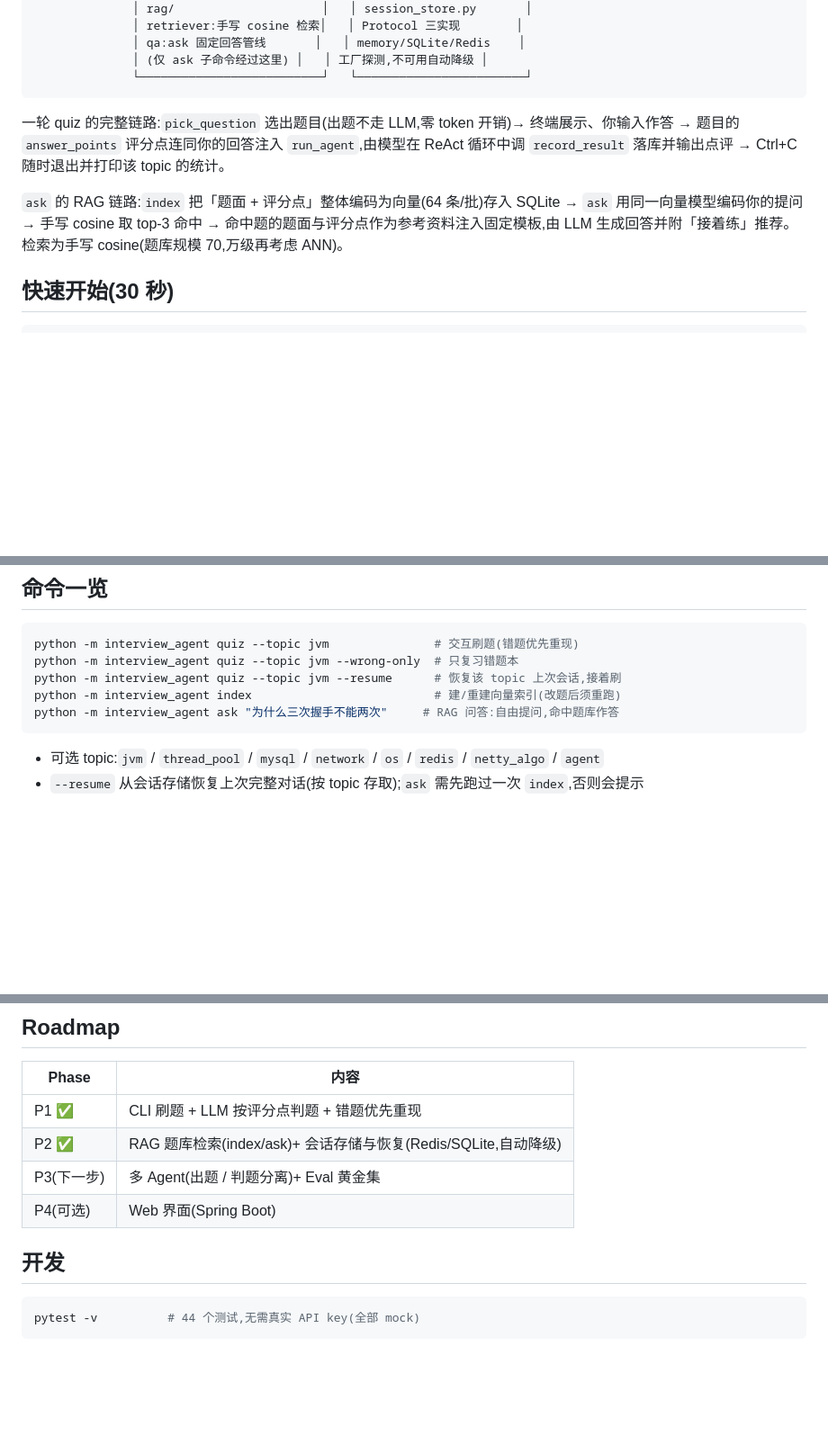
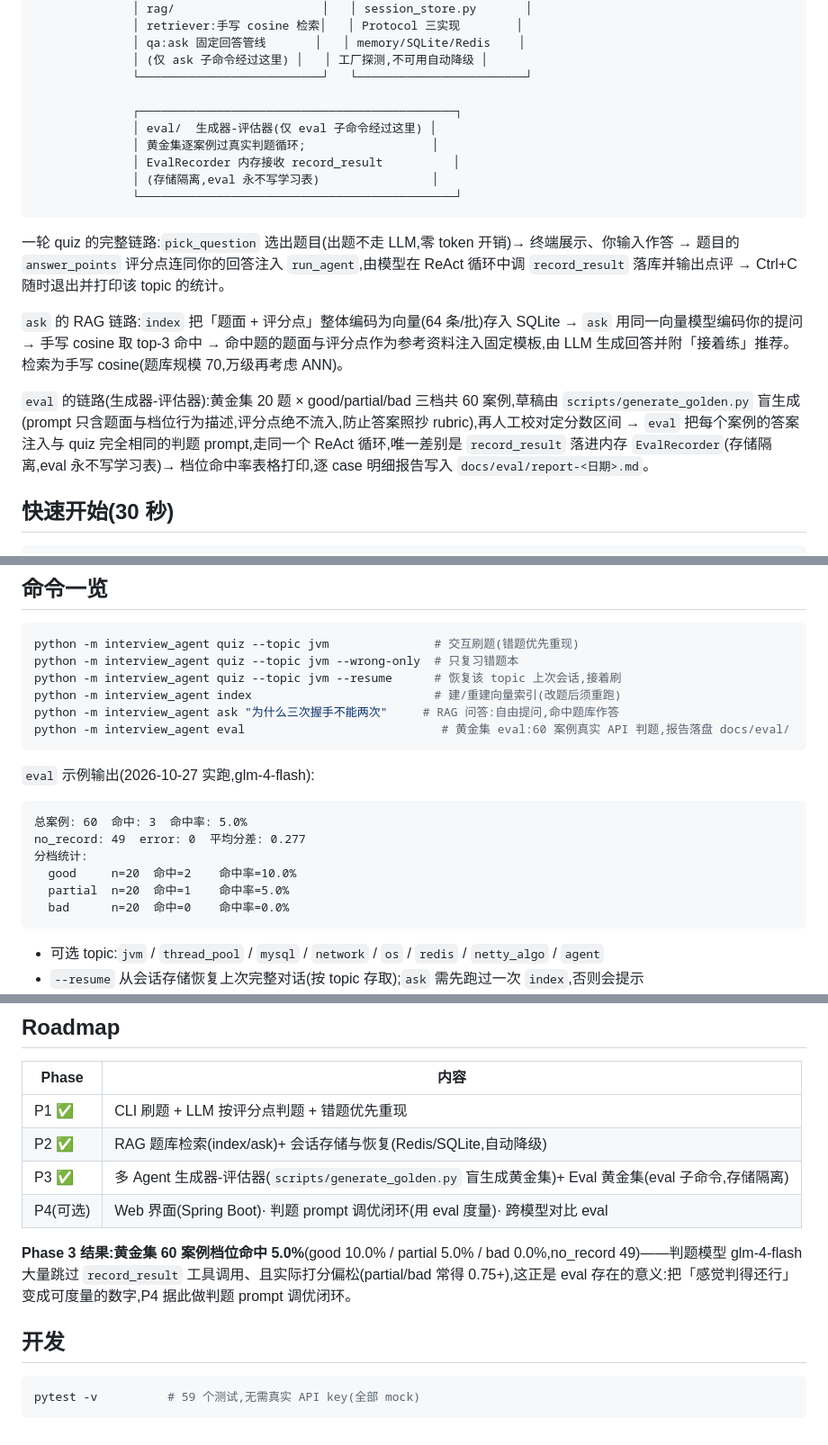
Before and after one commit to Wave-Han/interview-agent, a Markdown page: README.md, 3 parts joined by grey strips. Shown at 90% size. GitHub-like rendering; blank space fills up the shorter version.

Commit message:
feat: real eval run, docs sync
Co-Authored-By: Claude Code <noreply@anthropic.com>

````diff
--- a/README.md
+++ b/README.md
@@ -35,11 +35,20 @@ AI Agent 驱动的命令行刷题工具:针对 Java 后端 / AI Agent 方向的
               │ qa:ask 固定回答管线       │   │ memory/SQLite/Redis    │
               │ (仅 ask 子命令经过这里) │   │ 工厂探测,不可用自动降级 │
               └──────────────────────────┘   └────────────────────────┘
+
+              ┌─────────────────────────────────────────────┐
+              │ eval/  生成器-评估器(仅 eval 子命令经过这里) │
+              │ 黄金集逐案例过真实判题循环;                  │
+              │ EvalRecorder 内存接收 record_result          │
+              │ (存储隔离,eval 永不写学习表)                │
+              └─────────────────────────────────────────────┘
 ```
 
 一轮 quiz 的完整链路:`pick_question` 选出题目(出题不走 LLM,零 token 开销)→ 终端展示、你输入作答 → 题目的 `answer_points` 评分点连同你的回答注入 `run_agent`,由模型在 ReAct 循环中调 `record_result` 落库并输出点评 → Ctrl+C 随时退出并打印该 topic 的统计。
 
 `ask` 的 RAG 链路:`index` 把「题面 + 评分点」整体编码为向量(64 条/批)存入 SQLite → `ask` 用同一向量模型编码你的提问 → 手写 cosine 取 top-3 命中 → 命中题的题面与评分点作为参考资料注入固定模板,由 LLM 生成回答并附「接着练」推荐。检索为手写 cosine(题库规模 70,万级再考虑 ANN)。
+
+`eval` 的链路(生成器-评估器):黄金集 20 题 × good/partial/bad 三档共 60 案例,草稿由 `scripts/generate_golden.py` 盲生成(prompt 只含题面与档位行为描述,评分点绝不流入,防止答案照抄 rubric),再人工校对定分数区间 → `eval` 把每个案例的答案注入与 quiz 完全相同的判题 prompt,走同一个 ReAct 循环,唯一差别是 `record_result` 落进内存 `EvalRecorder`(存储隔离,eval 永不写学习表)→ 档位命中率表格打印,逐 case 明细报告写入 `docs/eval/report-<日期>.md`。
 
 ## 快速开始(30 秒)
 
@@ -64,6 +73,18 @@ python -m interview_agent quiz --topic jvm --wrong-only  # 只复习错题本
 python -m interview_agent quiz --topic jvm --resume      # 恢复该 topic 上次会话,接着刷
 python -m interview_agent index                          # 建/重建向量索引(改题后须重跑)
 python -m interview_agent ask "为什么三次握手不能两次"     # RAG 问答:自由提问,命中题库作答
+python -m interview_agent eval                            # 黄金集 eval:60 案例真实 API 判题,报告落盘 docs/eval/
+```
+
+`eval` 示例输出(2026-10-27 实跑,glm-4-flash):
+
+```text
+总案例: 60  命中: 3  命中率: 5.0%
+no_record: 49  error: 0  平均分差: 0.277
+分档统计:
+  good     n=20  命中=2    命中率=10.0%
+  partial  n=20  命中=1    命中率=5.0%
+  bad      n=20  命中=0    命中率=0.0%
 ```
 
 - 可选 topic:`jvm` / `thread_pool` / `mysql` / `network` / `os` / `redis` / `netty_algo` / `agent`
@@ -108,11 +129,13 @@ LLM_MODEL=moonshot-v1-8k
 |-------|------|
 | P1 ✅ | CLI 刷题 + LLM 按评分点判题 + 错题优先重现 |
 | P2 ✅ | RAG 题库检索(index/ask)+ 会话存储与恢复(Redis/SQLite,自动降级) |
-| P3(下一步) | 多 Agent(出题 / 判题分离)+ Eval 黄金集 |
-| P4(可选) | Web 界面(Spring Boot) |
+| P3 ✅ | 多 Agent 生成器-评估器(`scripts/generate_golden.py` 盲生成黄金集)+ Eval 黄金集(eval 子命令,存储隔离) |
+| P4(可选) | Web 界面(Spring Boot)· 判题 prompt 调优闭环(用 eval 度量)· 跨模型对比 eval |
+
+**Phase 3 结果:黄金集 60 案例档位命中 5.0%**(good 10.0% / partial 5.0% / bad 0.0%,no_record 49)——判题模型 glm-4-flash 大量跳过 `record_result` 工具调用、且实际打分偏松(partial/bad 常得 0.75+),这正是 eval 存在的意义:把「感觉判得还行」变成可度量的数字,P4 据此做判题 prompt 调优闭环。
 
 ## 开发
 
 ```bash
-pytest -v          # 44 个测试,无需真实 API key(全部 mock)
+pytest -v          # 59 个测试,无需真实 API key(全部 mock)
 ```
````
Also changed, not shown: other parts of README.md (+1 -1 lines), CLAUDE.md (+6 -4 lines), docs/eval/report-2026-10-27.md (added, +80 -0 lines).
